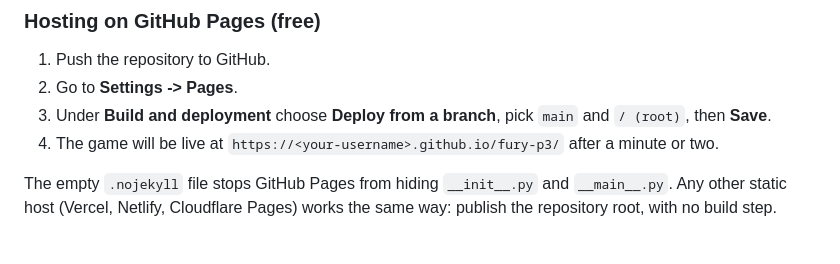
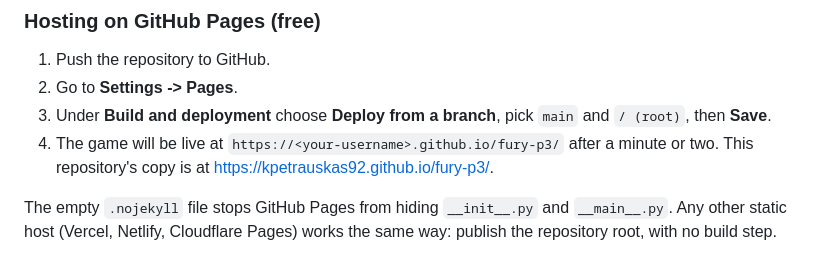
Before and after one commit to kpetrauskas92/fury-p3, a Markdown page: README.md, the part around one of its changes. GitHub-like rendering.

Commit message:
Link the live game from the README
Co-Authored-By: Claude Opus 5.5 <noreply@anthropic.com>

```diff
--- a/README.md
+++ b/README.md
@@ -415,7 +417,7 @@ The first version ran on Heroku: a Node.js server streamed `run.py` to a web ter
 1. Push the repository to GitHub.
 1. Go to **Settings -> Pages**.
 1. Under **Build and deployment** choose **Deploy from a branch**, pick `main` and `/ (root)`, then **Save**.
-1. The game will be live at `https://<your-username>.github.io/fury-p3/` after a minute or two.
+1. The game will be live at `https://<your-username>.github.io/fury-p3/` after a minute or two. This repository's copy is at https://kpetrauskas92.github.io/fury-p3/.
 
 The empty `.nojekyll` file stops GitHub Pages from hiding `__init__.py` and `__main__.py`. Any other static host (Vercel, Netlify, Cloudflare Pages) works the same way: publish the repository root, with no build step.
 
```
Also changed, not shown: other parts of README.md (+3 -1 lines).
